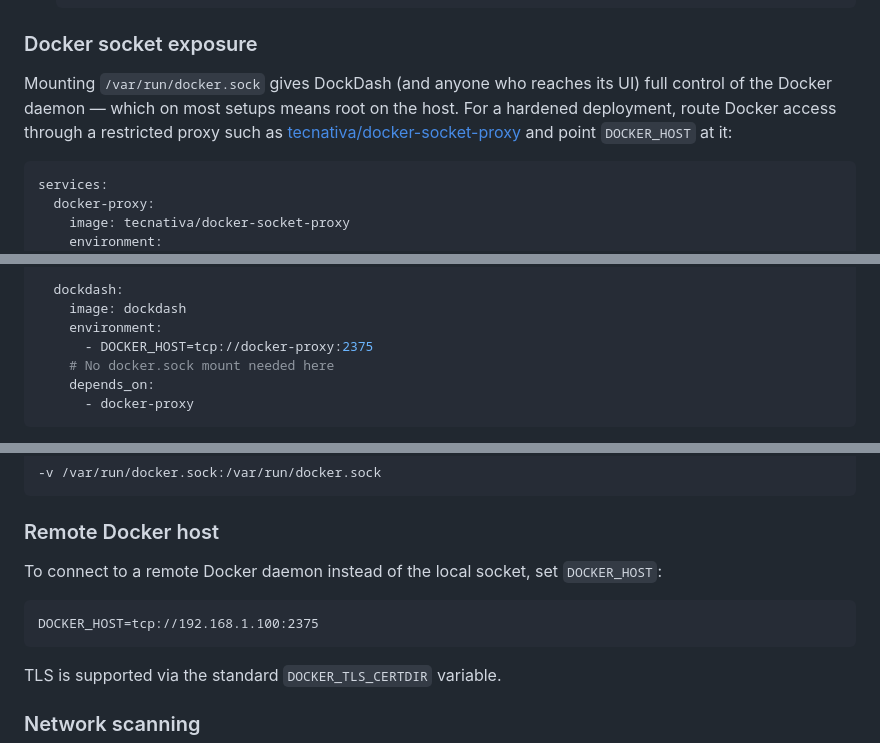
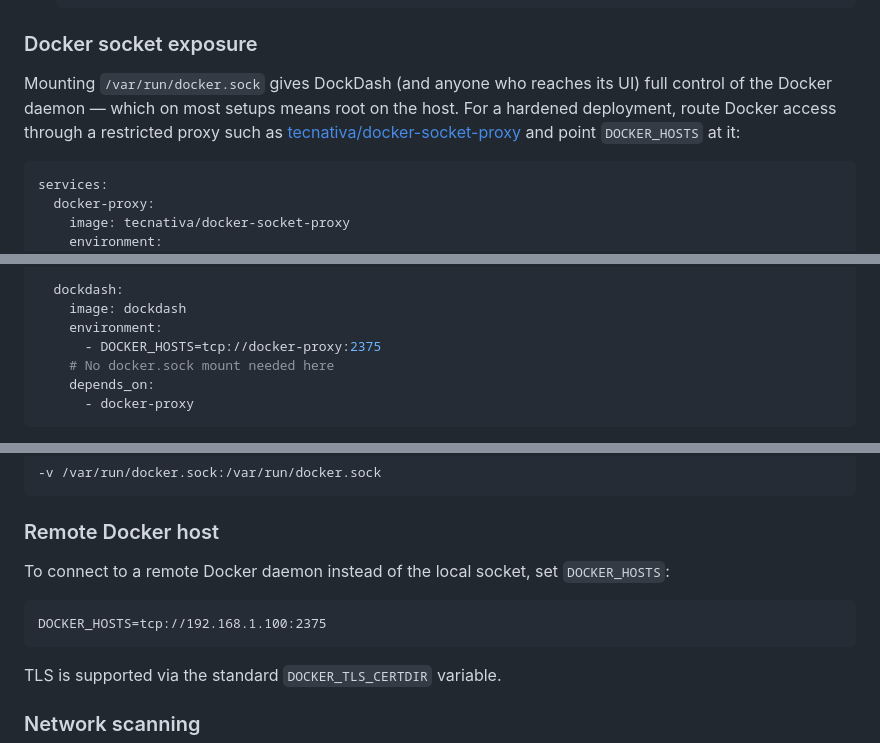
Before and after one commit to dougmaitelli/DockDash, a Markdown page: README.md, 3 parts joined by grey strips. Rendered like a GitHub page.

Commit message:
docs(README): update Docker host environment variable references
* changed all instances of `DOCKER_HOST` to `DOCKER_HOSTS` in the documentation

````diff
--- a/README.md
+++ b/README.md
@@ -97,7 +97,7 @@ DockDash ships with no authentication enforced by default. You **must** put it b
 
 ### Docker socket exposure
 
-Mounting `/var/run/docker.sock` gives DockDash (and anyone who reaches its UI) full control of the Docker daemon — which on most setups means root on the host. For a hardened deployment, route Docker access through a restricted proxy such as [tecnativa/docker-socket-proxy](https://github.com/Tecnativa/docker-socket-proxy) and point `DOCKER_HOST` at it:
+Mounting `/var/run/docker.sock` gives DockDash (and anyone who reaches its UI) full control of the Docker daemon — which on most setups means root on the host. For a hardened deployment, route Docker access through a restricted proxy such as [tecnativa/docker-socket-proxy](https://github.com/Tecnativa/docker-socket-proxy) and point `DOCKER_HOSTS` at it:
 
 ```yaml
 services:
@@ -118,7 +118,7 @@ services:
   dockdash:
     image: dockdash
     environment:
-      - DOCKER_HOST=tcp://docker-proxy:2375
+      - DOCKER_HOSTS=tcp://docker-proxy:2375
     # No docker.sock mount needed here
     depends_on:
       - docker-proxy
@@ -172,10 +172,10 @@ Mount the host socket into the container so DockDash can inspect running contain
 
 ### Remote Docker host
 
-To connect to a remote Docker daemon instead of the local socket, set `DOCKER_HOST`:
+To connect to a remote Docker daemon instead of the local socket, set `DOCKER_HOSTS`:
 
 ```
-DOCKER_HOST=tcp://192.168.1.100:2375
+DOCKER_HOSTS=tcp://192.168.1.100:2375
 ```
 
 TLS is supported via the standard `DOCKER_TLS_CERTDIR` variable.
````
Also changed, not shown: other parts of README.md (+1 -1 lines).
